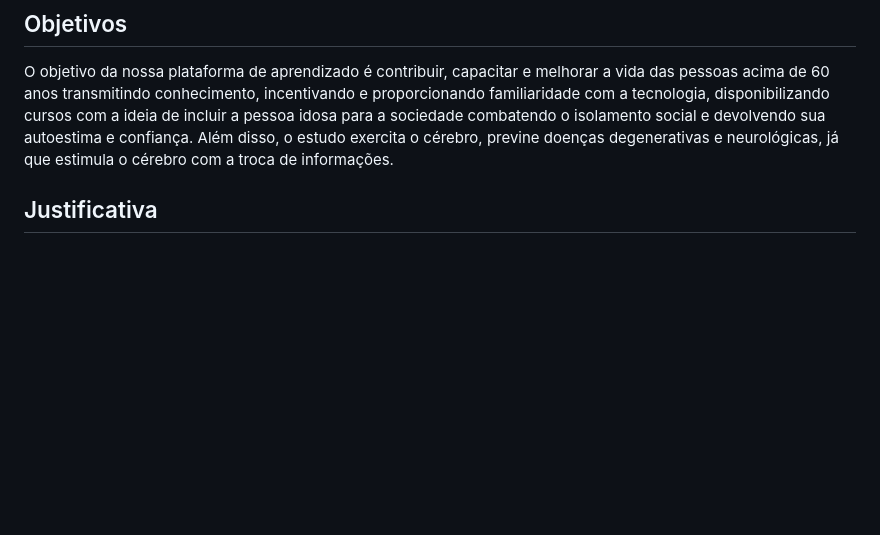
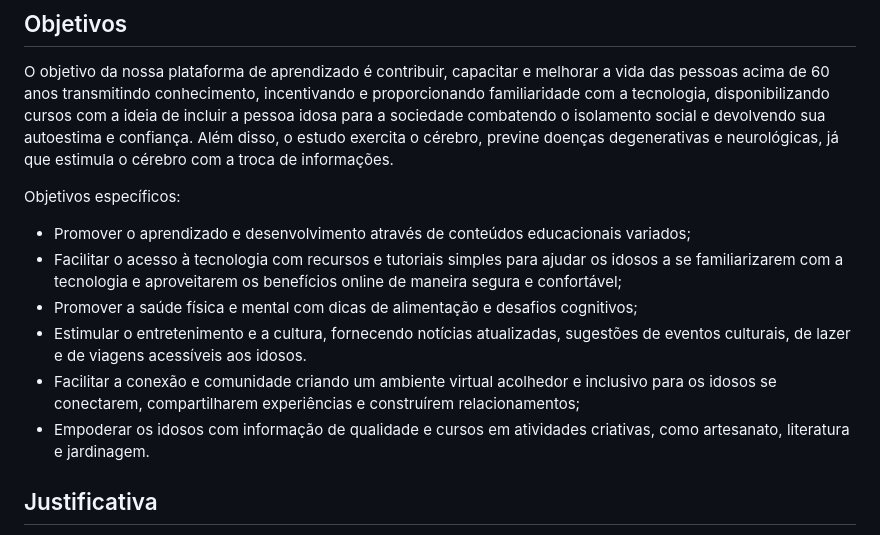
Before and after one commit to ICEI-PUC-Minas-PMV-ADS/pmv-ads-2024-1-e1-proj-web-t8-pmv-ads-2024-1-e1-projseniorconnect, a Markdown page: documentos/01-Documentação de Contexto.md, the part around the change. Drawn GitHub-style; blank space fills up the shorter version.

```diff
--- a/documentos/01-Documentação de Contexto.md
+++ b/documentos/01-Documentação de Contexto.md
@@ -25,6 +25,14 @@ Devido a estes problemas e a muitos outros não citados, nos preocupamos com a e
 
 O objetivo da nossa plataforma de aprendizado é contribuir, capacitar e melhorar a vida das pessoas acima de 60 anos transmitindo conhecimento, incentivando e proporcionando familiaridade com a tecnologia, disponibilizando cursos com a ideia de incluir a pessoa idosa para a sociedade combatendo o isolamento social e devolvendo sua autoestima e confiança. Além disso, o estudo exercita o cérebro, previne doenças degenerativas e neurológicas, já que estimula o cérebro com a troca de informações.
 
+Objetivos específicos:
+- Promover o aprendizado e desenvolvimento através de conteúdos educacionais variados;
+- Facilitar o acesso à tecnologia com recursos e tutoriais simples para ajudar os idosos a se familiarizarem com a tecnologia e aproveitarem os benefícios online de maneira segura e confortável;
+- Promover a saúde física e mental com dicas de alimentação e desafios cognitivos;
+- Estimular o entretenimento e a cultura, fornecendo notícias atualizadas, sugestões de eventos culturais, de lazer e de viagens acessíveis aos idosos.
+- Facilitar a conexão e comunidade criando um ambiente virtual acolhedor e inclusivo para os idosos se conectarem, compartilharem experiências e construírem relacionamentos;
+- Empoderar os idosos com informação de qualidade e cursos em atividades criativas, como artesanato, literatura e jardinagem.
+
 ## Justificativa
 
 O envelhecimento populacional é uma realidade mundial, e o aumento da expectativa de vida tem trazido consigo desafios significativos, especialmente no que diz respeito ao acesso à educação e à informação para os idosos. Este grupo demográfico muitas vezes enfrenta barreiras significativas para acessar oportunidades educacionais e informações de qualidade, seja devido à falta de recursos financeiros, limitações físicas ou simplesmente à falta de familiaridade com a tecnologia.
```
